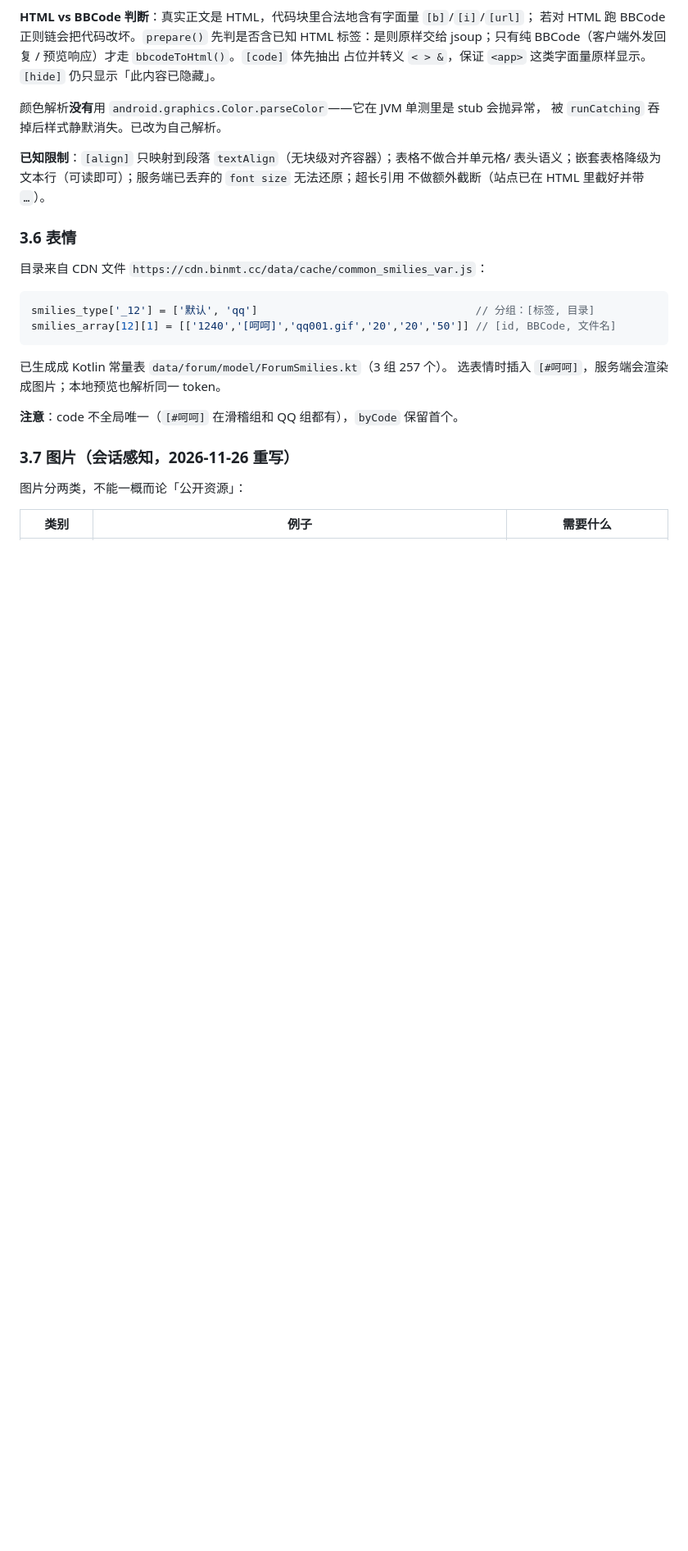
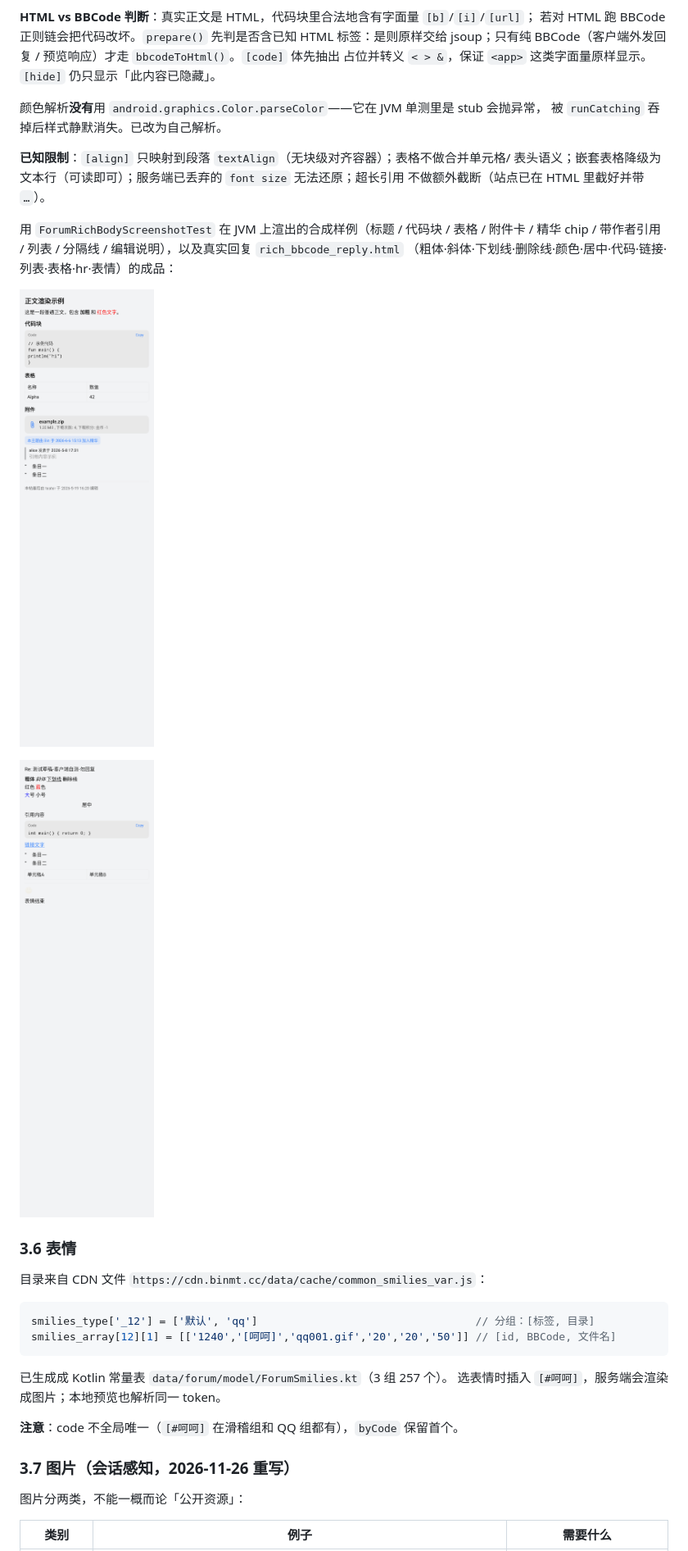
Before and after one commit to Rune-cn/MTForum, a Markdown page: docs/HANDOVER_CN.md, the part around one of its changes. Shown at 82% size. GitHub-like rendering; pictures changed too: docs/screenshots/rich-bbcode-reply.png (added), docs/screenshots/rich-body-constructs.png (added); blank space fills up the shorter version.

Commit message:
docs: add rich body screenshots and merged verification numbers

```diff
--- a/docs/HANDOVER_CN.md
+++ b/docs/HANDOVER_CN.md
@@ -221,6 +221,14 @@ jsoup；只有纯 BBCode（客户端外发回复 / 预览响应）才走 `bbcode
 **已知限制**：`[align]` 只映射到段落 `textAlign`（无块级对齐容器）；表格不做合并单元格/
 表头语义；嵌套表格降级为文本行（可读即可）；服务端已丢弃的 `font size` 无法还原；超长引用
 不做额外截断（站点已在 HTML 里截好并带 `…`）。
+
+用 `ForumRichBodyScreenshotTest` 在 JVM 上渲出的合成样例（标题 / 代码块 / 表格 / 附件卡 /
+精华 chip / 带作者引用 / 列表 / 分隔线 / 编辑说明），以及真实回复 `rich_bbcode_reply.html`
+（粗体·斜体·下划线·删除线·颜色·居中·代码·链接·列表·表格·hr·表情）的成品：
+
+![富文本正文块](screenshots/rich-body-constructs.png)
+
+![真实 BBCode 回复渲染](screenshots/rich-bbcode-reply.png)
 
 ### 3.6 表情
 
```
Also changed, not shown: other parts of docs/HANDOVER_CN.md (+11 -4 lines).
